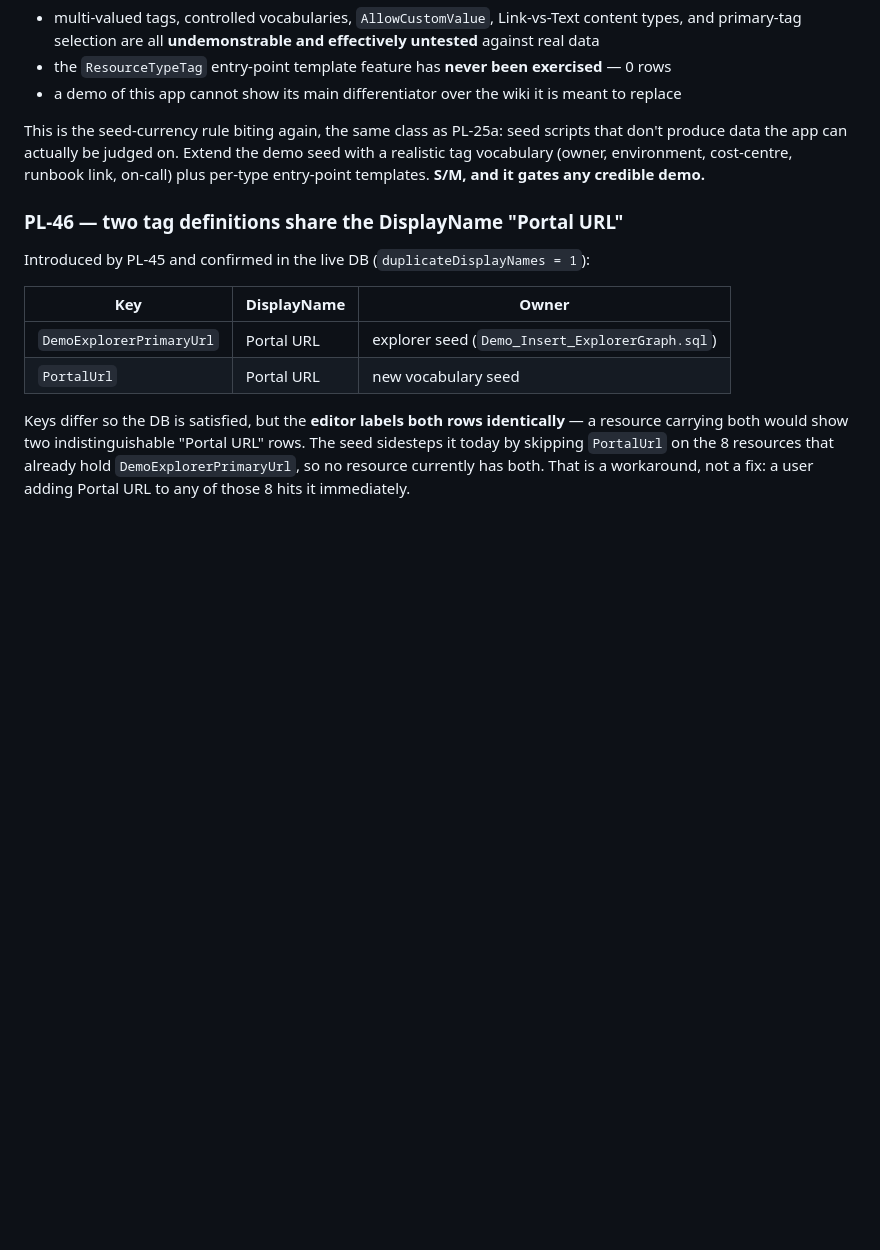
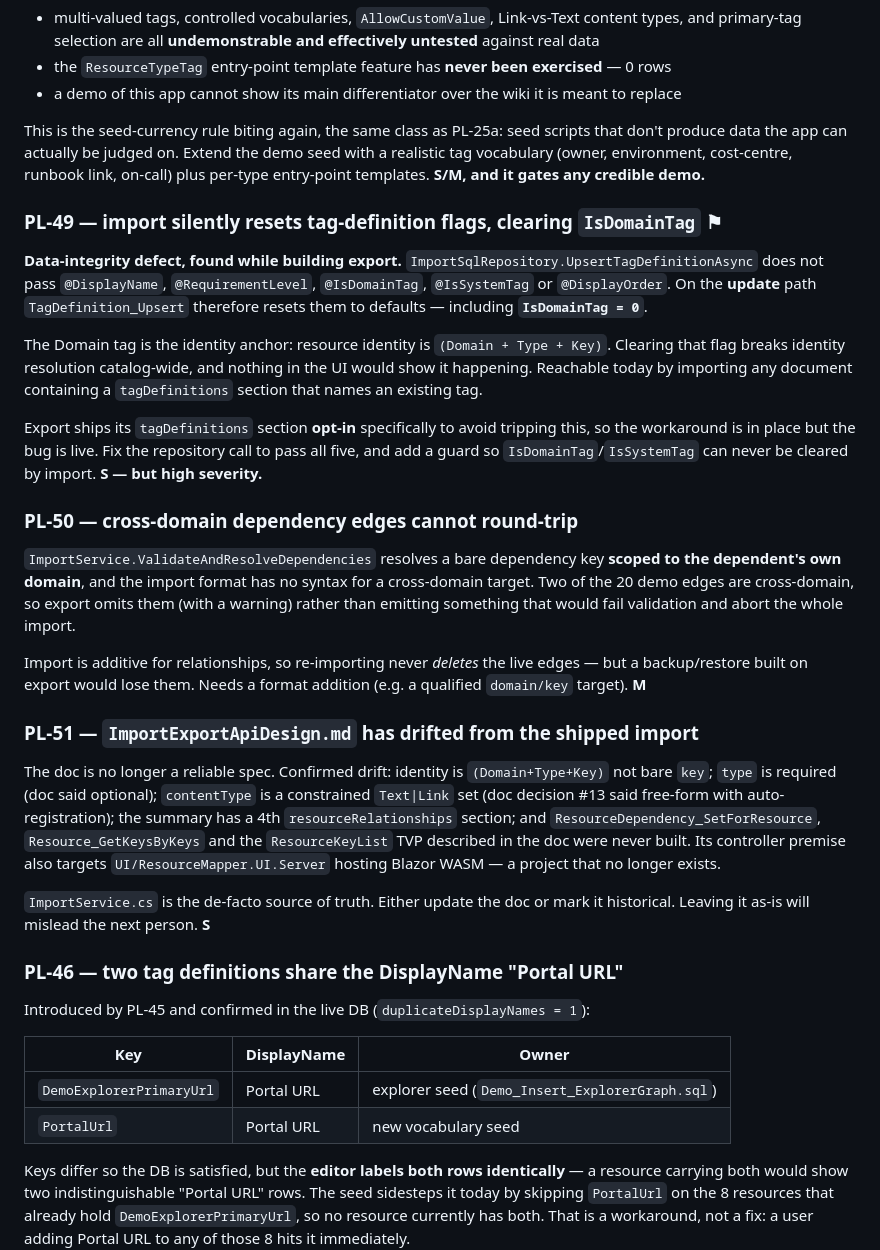
Before and after one commit to HashTagDotNet/HT.ResourceMapper, a Markdown page: docs/plans/v1-punchlist.md, the part around the change. GitHub-like rendering; blank space fills up the shorter version.

Commit message:
docs: log PL-49/50/51 — import defects found while building export
These were reported in the export commit message but never made it into the
punchlist, where they would actually get worked.

PL-49 (high severity): ImportSqlRepository.UpsertTagDefinitionAsync omits
@DisplayName/@RequirementLevel/@IsDomainTag/@IsSystemTag/@DisplayOrder, so
TagDefinition_Upsert's update path resets them — including IsDomainTag. That flag
is the identity anchor (identity is Domain+Type+Key), so clearing it breaks
identity resolution catalog-wide, silently. Reachable by importing any document
whose tagDefinitions section names an existing tag.

PL-50: cross-domain dependency edges cannot round-trip — the format has no syntax
for a cross-domain target, so export omits 2 of 20 demo edges with a warning.

PL-51: ImportExportApiDesign.md has drifted from the shipped import on identity,
required fields, contentType handling, the summary shape, three objects that were
never built, and a controller premise targeting a project that no longer exists.

Co-Authored-By: Claude Opus 5 <noreply@anthropic.com>

```diff
--- a/docs/plans/v1-punchlist.md
+++ b/docs/plans/v1-punchlist.md
@@ -297,6 +297,45 @@ produce data the app can actually be judged on. Extend the demo seed with a real
 vocabulary (owner, environment, cost-centre, runbook link, on-call) plus per-type entry-point
 templates. **S/M, and it gates any credible demo.**
 
+### PL-49 — import silently resets tag-definition flags, clearing `IsDomainTag` ⚑
+
+**Data-integrity defect, found while building export.** `ImportSqlRepository.UpsertTagDefinitionAsync`
+does not pass `@DisplayName`, `@RequirementLevel`, `@IsDomainTag`, `@IsSystemTag` or `@DisplayOrder`.
+On the **update** path `TagDefinition_Upsert` therefore resets them to defaults — including
+**`IsDomainTag = 0`**.
+
+The Domain tag is the identity anchor: resource identity is `(Domain + Type + Key)`. Clearing that
+flag breaks identity resolution catalog-wide, and nothing in the UI would show it happening.
+Reachable today by importing any document containing a `tagDefinitions` section that names an
+existing tag.
+
+Export ships its `tagDefinitions` section **opt-in** specifically to avoid tripping this, so the
+workaround is in place but the bug is live. Fix the repository call to pass all five, and add a
+guard so `IsDomainTag`/`IsSystemTag` can never be cleared by import. **S — but high severity.**
+
+### PL-50 — cross-domain dependency edges cannot round-trip
+
+`ImportService.ValidateAndResolveDependencies` resolves a bare dependency key **scoped to the
+dependent's own domain**, and the import format has no syntax for a cross-domain target. Two of the
+20 demo edges are cross-domain, so export omits them (with a warning) rather than emitting something
+that would fail validation and abort the whole import.
+
+Import is additive for relationships, so re-importing never *deletes* the live edges — but a
+backup/restore built on export would lose them. Needs a format addition (e.g. a qualified
+`domain/key` target). **M**
+
+### PL-51 — `ImportExportApiDesign.md` has drifted from the shipped import
+
+The doc is no longer a reliable spec. Confirmed drift: identity is `(Domain+Type+Key)` not bare
+`key`; `type` is required (doc said optional); `contentType` is a constrained `Text|Link` set (doc
+decision #13 said free-form with auto-registration); the summary has a 4th `resourceRelationships`
+section; and `ResourceDependency_SetForResource`, `Resource_GetKeysByKeys` and the `ResourceKeyList`
+TVP described in the doc were never built. Its controller premise also targets
+`UI/ResourceMapper.UI.Server` hosting Blazor WASM — a project that no longer exists.
+
+`ImportService.cs` is the de-facto source of truth. Either update the doc or mark it historical.
+Leaving it as-is will mislead the next person. **S**
+
 ### PL-46 — two tag definitions share the DisplayName "Portal URL"
 
 Introduced by PL-45 and confirmed in the live DB (`duplicateDisplayNames = 1`):
```
